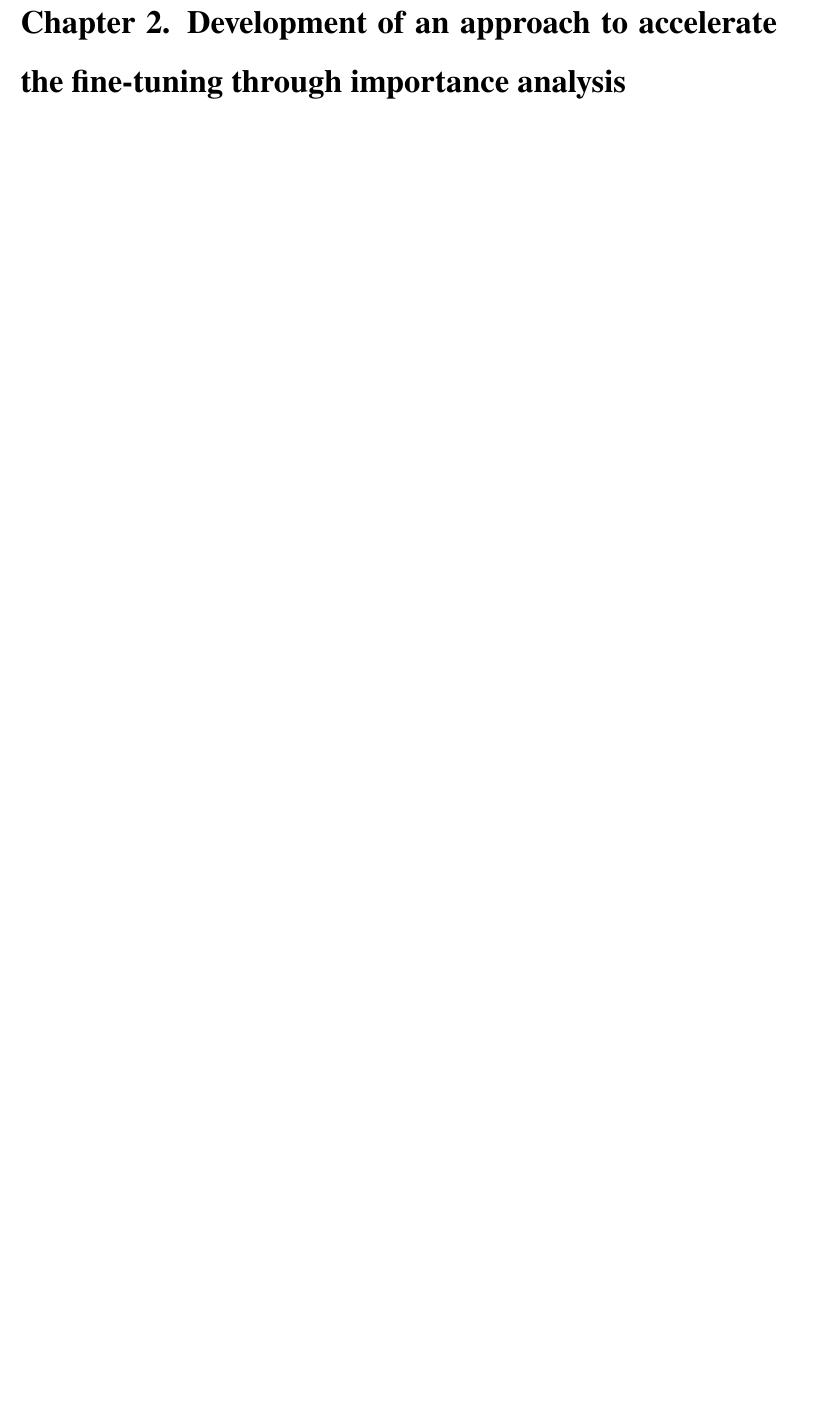
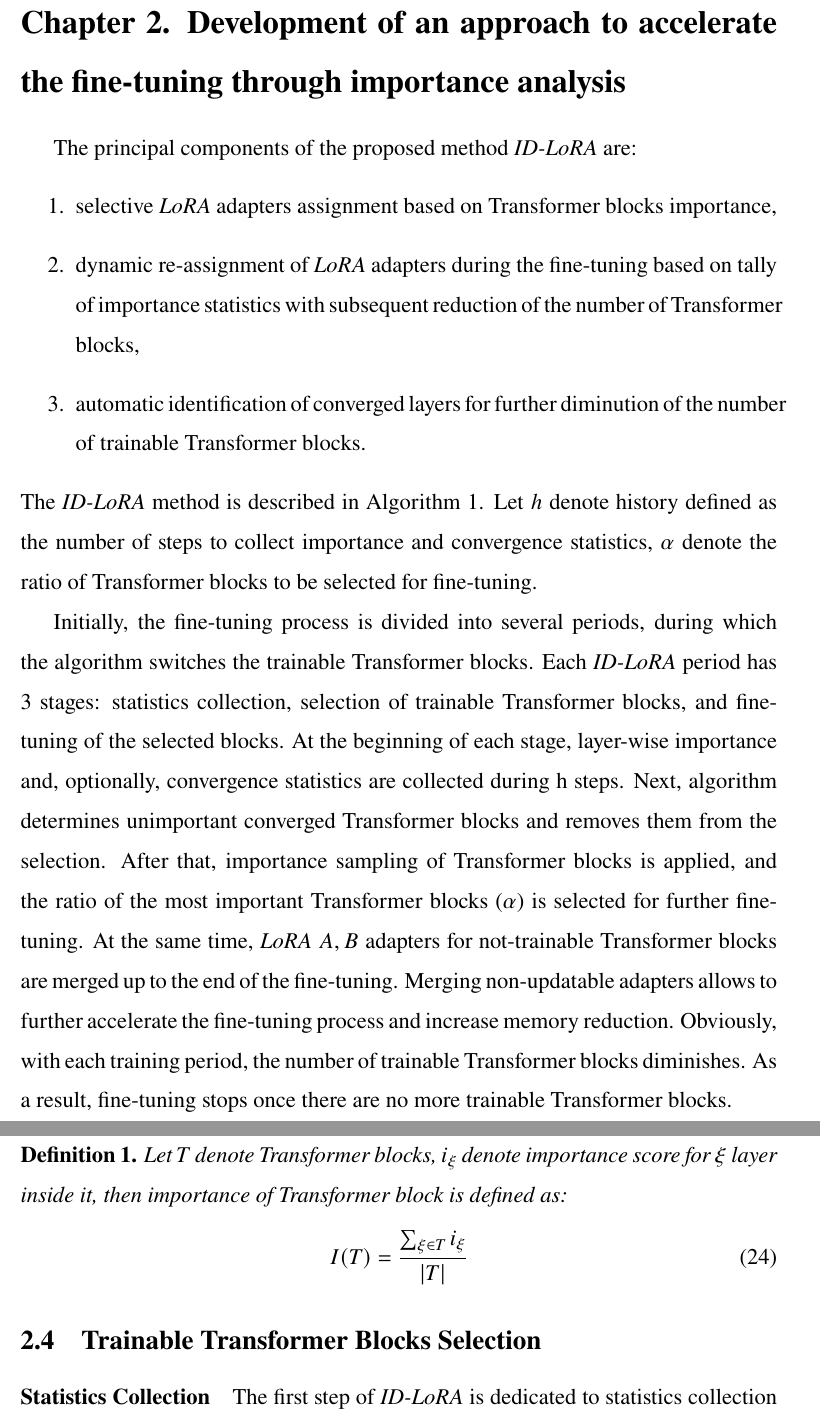
Before and after one commit to NovIrina/master-diploma, a LaTeX document (main.tex, which reads sections/evaluation.tex, sections/proposed_method.tex): part of page 27 of 53 before the commit and two parts of pages 27 and 28 of 57 after it, the two joined at a grey line, cut so that both start at the same text, the shorter picture padded with empty space. The pictures show the PDF file main.pdf that the author committed with the source.

Commit message:
partially proposed method

```diff
--- a/sections/practical_part.tex
+++ b/sections/evaluation.tex
@@ -4,3 +1,6 @@
+\section*{Chapter 2. Evaluation of the proposed method}
+\addcontentsline{toc}{section}{Chapter 2. Evaluation of the proposed method}
+\setcounter{section}{3}
 As has already been stated, \lora{} is the state-of-the-art PEFT method, that allows to achieve considerable acceleration and memory reduction of the fine-tuning process, while preserving the original model quality. Nevertheless, \lora{} manually attaches adapters to the whole model, which leads to computational overhead due to the LLMs over-parameterization. To optimize \lora{} fine-tuning, adapters could be applied only to the important Transformer blocks, while freezing non-essential ones. This idea allows to further decrease the number of training parameters and to reduce fine-tuning time and required memory.
 
 \subsection{Overview of considered approaches for importance estimation}
--- /dev/null
+++ b/sections/proposed_method.tex
@@ -0,0 +1,28 @@
+\section*{Chapter 2. Development of an approach to accelerate the fine-tuning through importance analysis}
+\addcontentsline{toc}{section}{Chapter 2. Development of an approach to accelerate the fine-tuning through importance analysis}
+\setcounter{section}{2}
+
+    The principal components of the proposed method \ourmethodshort{} are:
+    \begin{enumerate}
+        \item selective \lora{} adapters assignment based on Transformer blocks importance,
+        \item dynamic re-assignment of \lora{} adapters during the fine-tuning based on tally of importance statistics with subsequent reduction of the number of Transformer blocks,
+        \item automatic identification of converged layers for further diminution of the number of trainable Transformer blocks.
+    \end{enumerate}
+    The \ourmethodshort{} method is described in Algorithm 1. Let \(h\) denote history defined as the number of steps to collect importance and convergence statistics, \(\alpha\) denote the ratio of Transformer blocks to be selected for fine-tuning.
+
+    Initially, the fine-tuning process is divided into several periods, during which the algorithm switches the trainable Transformer
+    blocks. Each \ourmethodshort{} period has 3 stages: statistics collection, selection of trainable Transformer blocks, and fine-tuning of the selected blocks. At the beginning of each stage, layer-wise importance and, optionally, convergence statistics are collected during h steps. Next, algorithm determines unimportant converged Transformer blocks and removes them from the selection. After that, importance sampling of Transformer blocks is applied, and the ratio of the most important Transformer blocks (\(\alpha\)) is selected for further fine-tuning. At the same time, \lora{} \(A, B\) adapters for not-trainable Transformer blocks are merged up to the end of the fine-tuning. Merging non-updatable adapters allows to further accelerate the fine-tuning process and increase memory reduction. Obviously, with each training period, the number of trainable Transformer blocks diminishes. As a result, fine-tuning stops once there are no more trainable Transformer blocks.
+
+    \begin{definition}\label{def:transformer-block-importance}
+        Let \(T\) denote Transformer blocks, \(i_{\xi}\) denote importance score for \(\xi\) layer inside it, then importance of Transformer block is defined as:
+        \begin{equation}
+            I(T) = \frac{\sum_{\xi \in T} i_{\xi}}{|T|}
+        \end{equation}
+    \end{definition}
+
+    \subsection{Trainable Transformer Blocks Selection}
+        \paragraph{Statistics Collection} The first step of \ourmethodshort{} is dedicated to statistics collection over several iterations of fine-tuning. During \(h\) steps, importance scores are accumulated for each layer of the model. One of the importance metrics (Definition \hl{TBD}) is employed. Notably, Magnitude and Wanda importance rules are adapted to Transformer block importance estimation as described in Definition \ref{def:transformer-block-importance}.
+
+        \begin{equation}\label{eq:probability}
+            P(T) = \frac{e^{I(T)}}{\sum_{k=1}^{\mathcal{M}_\Phi}e^{I(k)}},
+        \end{equation}
@@ -0,0 +33 @@
+        \end{equation}
@@ -0,0 +42,10 @@
+        \begin{definition}\label{def:convergence-rule}
+            Let \(\varepsilon\) denote convergence threshold, \(\hat{c}\) denote convergence metric. Then convergence rule for a layer is defined as:
+        \end{definition}
+
+        \begin{definition}\label{def:convergence-inequality}
+            Transformer block T is converged if the following inequality with convergence threshold \(\delta\) is satisfied:
+            \begin{equation}
+                C(T) = \frac{\sum_{\xi \in T}c(W_{\xi})}{|T|} > \delta
+            \end{equation}
+        \end{definition}
```
Also changed, not shown: macros.tex (+6 -4 lines), main.tex (+3 -2 lines), sections/background_study.tex (+4 -3 lines), main.pdf, sections/evaluation.tex (3 more changed lines), sections/proposed_method.tex (16 more changed lines).
